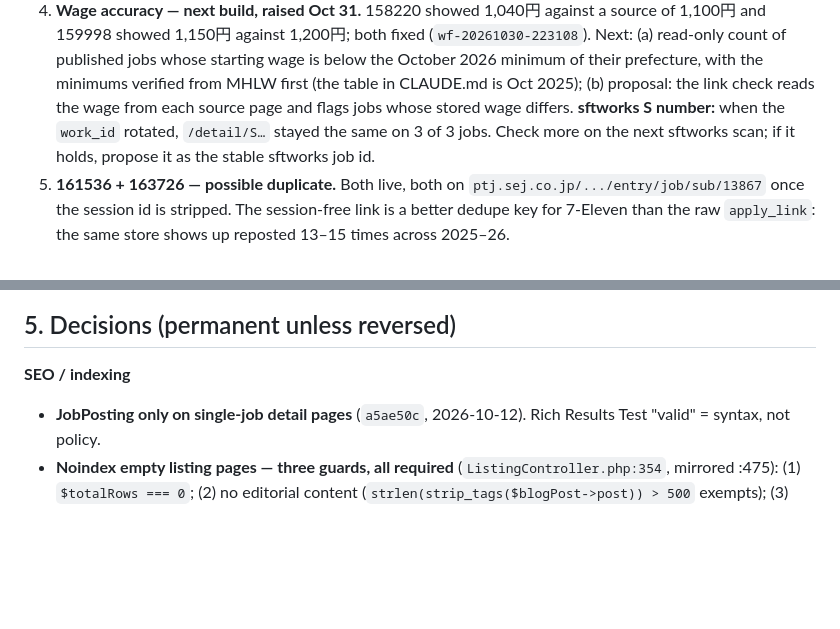
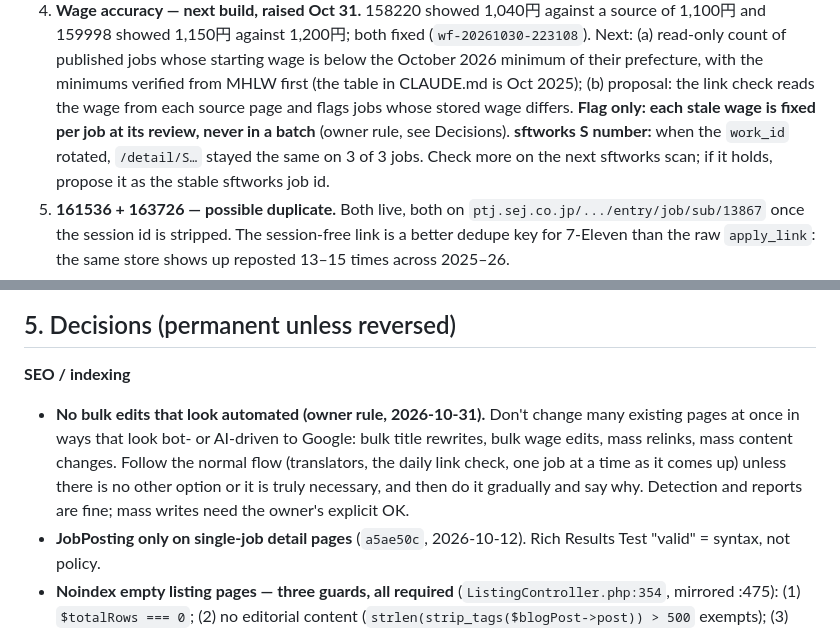
Before and after one commit to sawoodo/nihonarubaito_laravel, a Markdown page: docs/PROJECT_STATUS.md, 2 parts joined by grey strips. Rendered like a GitHub page; blank space fills up the shorter version.

Commit message:
docs: owner rule against bulk edits; stale wages flagged, fixed per job
Co-Authored-By: Claude Opus 5.5 <noreply@anthropic.com>

```diff
--- a/docs/PROJECT_STATUS.md
+++ b/docs/PROJECT_STATUS.md
@@ -39,7 +39,9 @@ Detailed fix log lives in the repo: `docs/ledger.md`. Repo setup/deploy rules: `
    starting wage is below the October 2026 minimum of their prefecture, with the
    minimums verified from MHLW first (the table in CLAUDE.md is Oct 2025);
    (b) proposal: the link check reads the wage from each source page and flags
-   jobs whose stored wage differs. **sftworks S number:** when the `work_id`
+   jobs whose stored wage differs. **Flag only: each stale wage is fixed per job
+   at its review, never in a batch** (owner rule, see Decisions).
+   **sftworks S number:** when the `work_id`
    rotated, `/detail/S…` stayed the same on 3 of 3 jobs. Check more on the next
    sftworks scan; if it holds, propose it as the stable sftworks job id.
 5. **161536 + 163726 — possible duplicate.** Both live, both on
@@ -406,6 +408,7 @@ Don't move ad placements during a suspected seasonal RPM dip until a Page-views-
 ## 5. Decisions (permanent unless reversed)
 
 **SEO / indexing**
+- **No bulk edits that look automated (owner rule, 2026-10-31).** Don't change many existing pages at once in ways that look bot- or AI-driven to Google: bulk title rewrites, bulk wage edits, mass relinks, mass content changes. Follow the normal flow (translators, the daily link check, one job at a time as it comes up) unless there is no other option or it is truly necessary, and then do it gradually and say why. Detection and reports are fine; mass writes need the owner's explicit OK.
 - **JobPosting only on single-job detail pages** (`a5ae50c`, 2026-10-12). Rich Results Test "valid" = syntax, not policy.
 - **Noindex empty listing pages — three guards, all required** (`ListingController.php:354`, mirrored :475): (1) `$totalRows === 0`; (2) no editorial content (`strlen(strip_tags($blogPost->post)) > 500` exempts); (3) never a prefecture page — the 47 are never deindexed (a transient query failure on Tokyo would otherwise emit noindex and get cached 30 min). A noindex response drops `cache_max_age`. Search-results pages always `noindex, follow`.
 - **Legacy `/laravel/public/index.php/*` → 301** in two layers (`.htaccess` + `RedirectLeakedPaths.php`).
```
Also changed, not shown: CLAUDE.md (+8 -0 lines).
